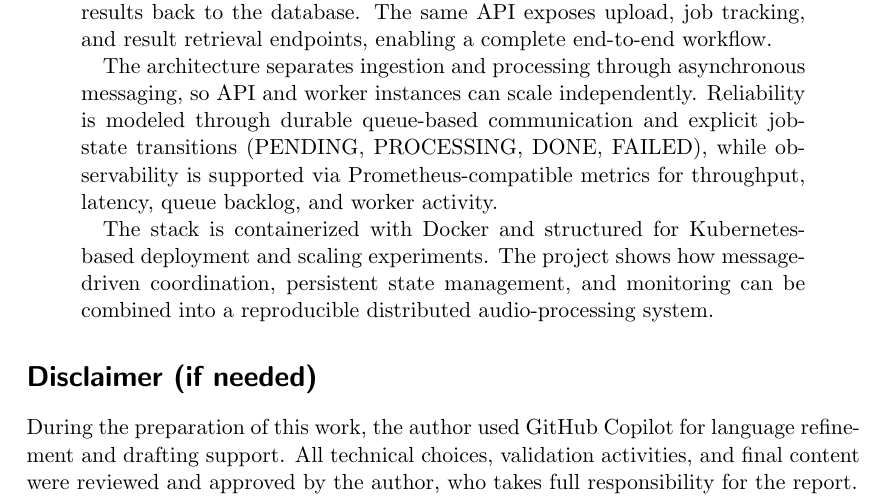
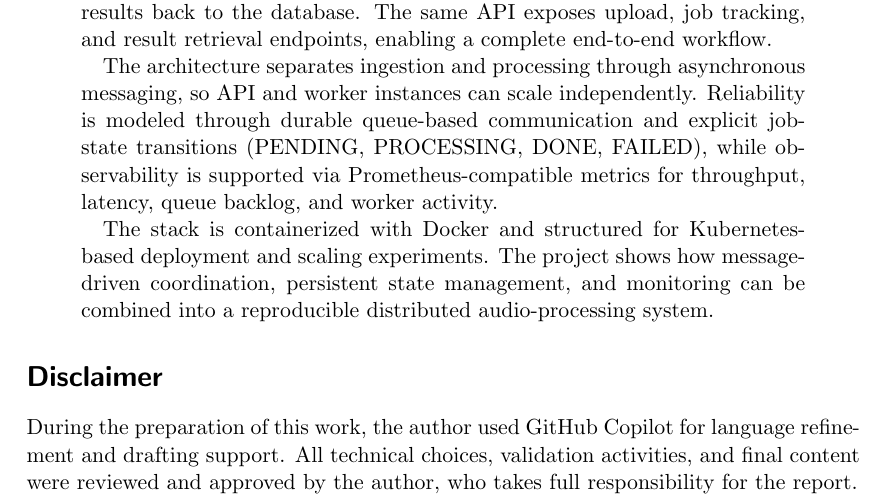
Before and after one commit to matteo1610/distributed-audio-pipeline, a LaTeX paper (docs/report/distributed-systems-final-report.tex): part of page 1 of 26, cut so that both start at the same text. Compiled offline with pdfLaTeX.

Commit message:
feat(report): Update disclaimer section

```diff
--- a/docs/report/distributed-systems-final-report.tex
+++ b/docs/report/distributed-systems-final-report.tex
@@ -35,7 +35,7 @@ The stack is containerized with Docker and structured for Kubernetes-based deplo
 
 \end{abstract}
 
-\section*{Disclaimer (if needed)}
+\section*{Disclaimer}
 
 During the preparation of this work, the author used GitHub Copilot for language refinement and drafting support.
 All technical choices, validation activities, and final content were reviewed and approved by the author, who takes full responsibility for the report.
```
Also changed, not shown: docs/report/distributed-systems-final-report.pdf.
